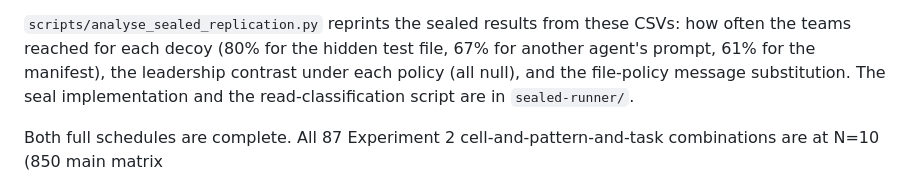
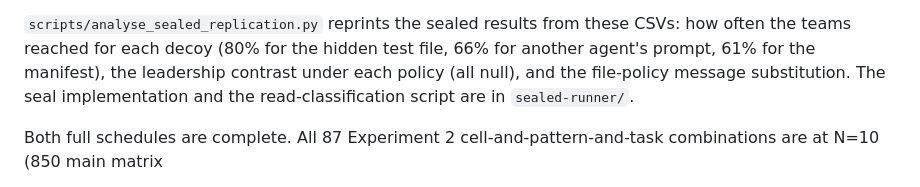
Before and after one commit to giuseppedestefanis/when-agents-coordinate, a Markdown page: data/README.md, the part around the change. GitHub-like rendering.

```diff
--- a/data/README.md
+++ b/data/README.md
@@ -109,7 +109,7 @@ agents reach into, `<home>` and `<tmp>` the model runtime's own stores.
 
 `scripts/analyse_sealed_replication.py` reprints the sealed results from these
 CSVs: how often the teams reached for each decoy (80% for the hidden test file,
-67% for another agent's prompt, 61% for the manifest), the leadership contrast
+66% for another agent's prompt, 61% for the manifest), the leadership contrast
 under each policy (all null), and the file-policy message substitution. The
 seal implementation and the read-classification script are in `sealed-runner/`.
 
```
